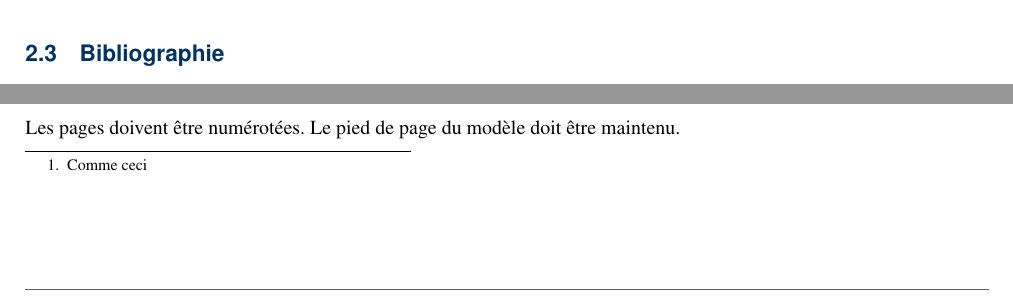
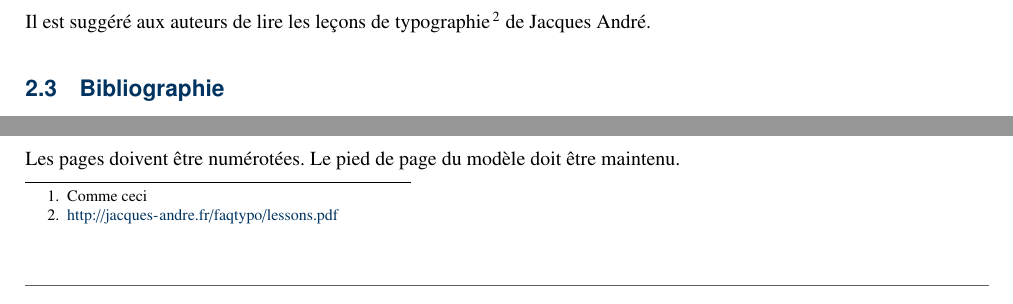
Before and after one commit to mherrb/jres-latex-class, a LaTeX document (article.tex): two parts of page 2 of 3, joined at a grey line, cut at the place of the change. Compiled offline with pdfLaTeX.

Commit message:
Ajout reference aux lecons de typographie

```diff
--- a/article.tex
+++ b/article.tex
@@ -123,6 +123,10 @@ règles typographiques françaises.
 En particulier, ils veilleront à utiliser des espaces insécables avant
 les ponctuations hautes (;:!?) et des guillemets français (« »).
 
+Il est suggéré aux auteurs de lire les leçons de
+typographie\footnote{\url{http://jacques-andre.fr/faqtypo/lessons.pdf}}
+de Jacques André.
+
 \subsection{Bibliographie}
 
 La bibliographie sera faite avec des numéros et dans l'ordre
```
